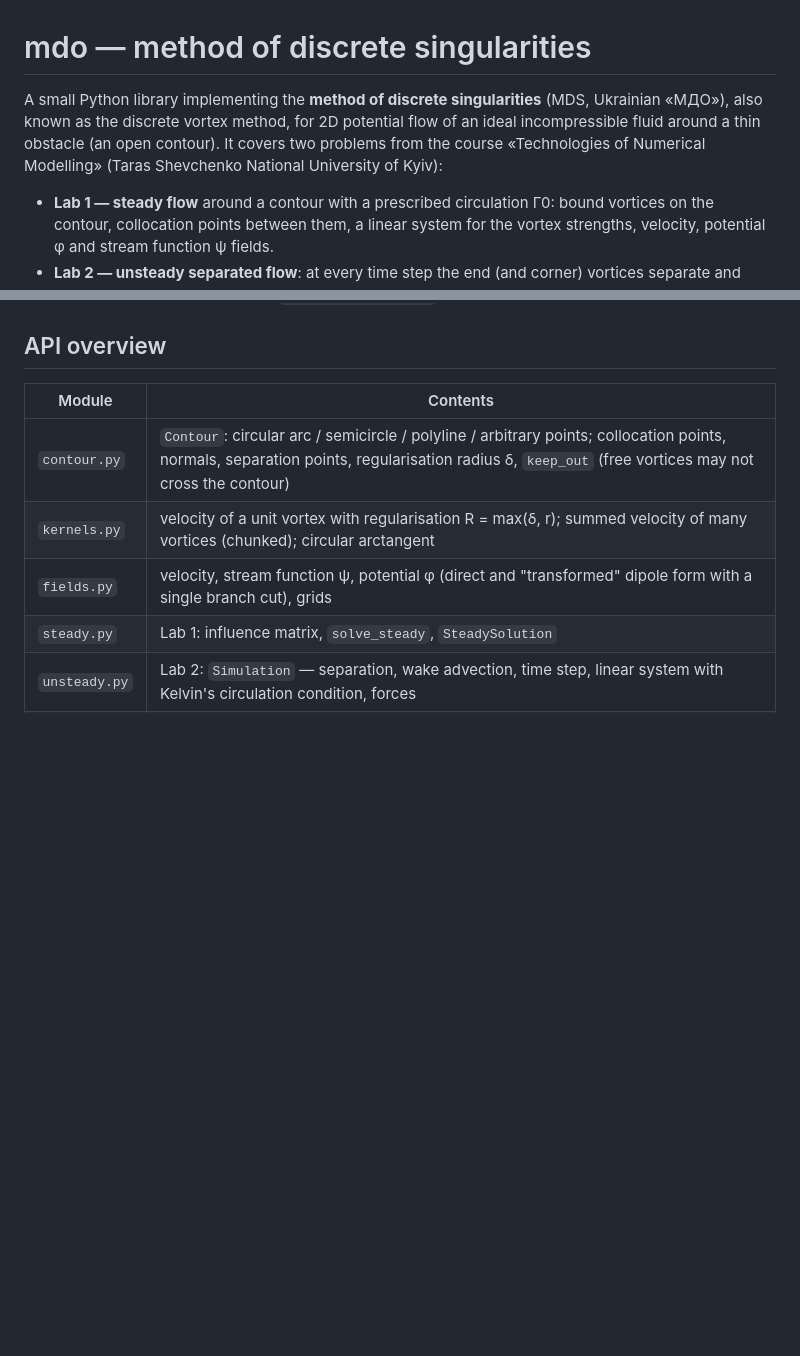
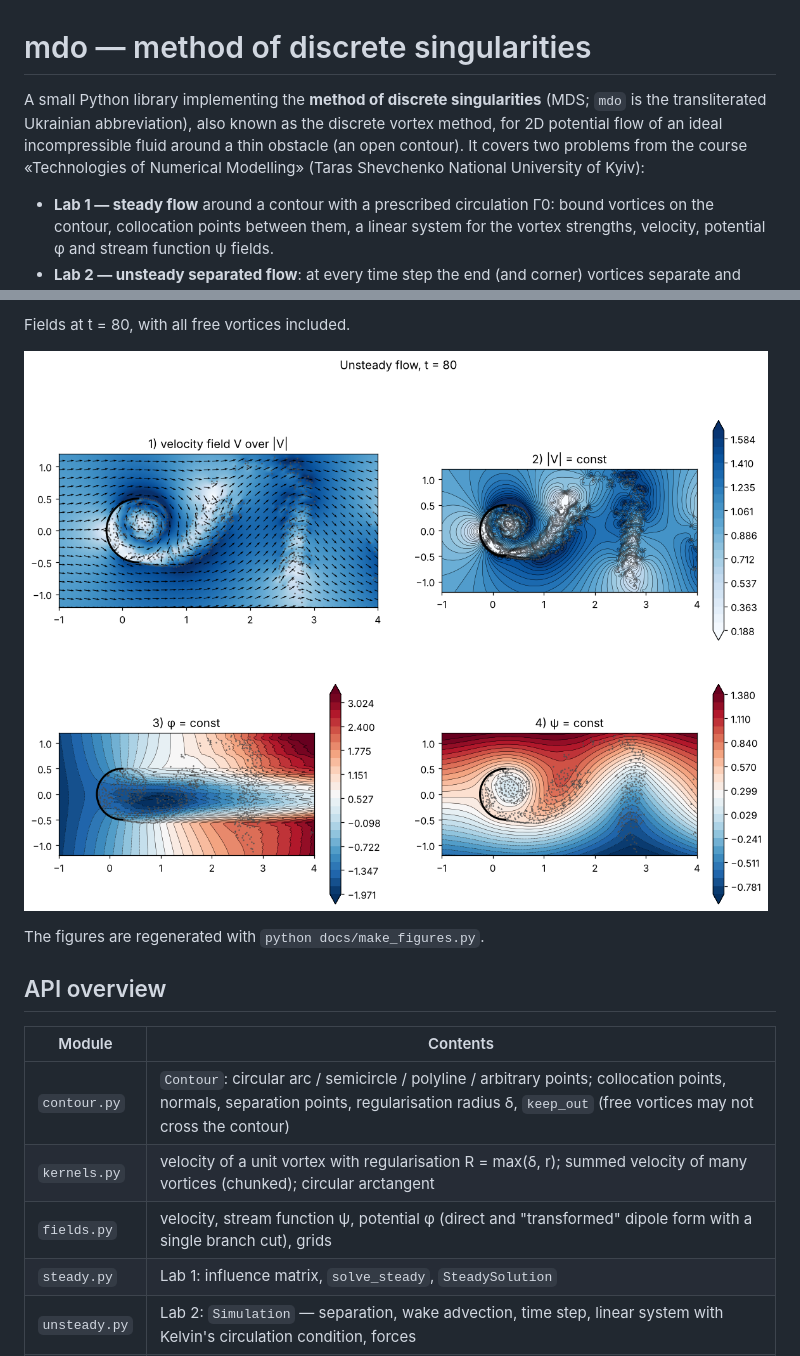
Before and after one commit to kshchuk/mdo, a Markdown page: README.md, 2 parts joined by grey strips. GitHub-like rendering; pictures changed too: docs/images/unsteady.png (added); blank space fills up the shorter version.

```diff
--- a/README.md
+++ b/README.md
@@ -1,9 +1,9 @@
 # mdo — method of discrete singularities
 
-A small Python library implementing the **method of discrete singularities** (MDS, Ukrainian «МДО»), also
-known as the discrete vortex method, for 2D potential flow of an ideal incompressible fluid around a thin
-obstacle (an open contour). It covers two problems from the course «Technologies of Numerical Modelling»
-(Taras Shevchenko National University of Kyiv):
+A small Python library implementing the **method of discrete singularities** (MDS; `mdo` is the
+transliterated Ukrainian abbreviation), also known as the discrete vortex method, for 2D potential flow
+of an ideal incompressible fluid around a thin obstacle (an open contour). It covers two problems from
+the course «Technologies of Numerical Modelling» (Taras Shevchenko National University of Kyiv):
 
 - **Lab 1 — steady flow** around a contour with a prescribed circulation Γ0: bound vortices on the contour,
   collocation points between them, a linear system for the vortex strengths, velocity, potential φ and
@@ -59,3 +74,9 @@ A complete, executed example is in [`examples/demo.ipynb`](examples/demo.ipynb).
+Fields at t = 80, with all free vortices included.
+
+![Unsteady fields](docs/images/unsteady.png)
+
+The figures are regenerated with `python docs/make_figures.py`.
+
 ## API overview
 
 | Module | Contents |
```
Also changed, not shown: other parts of README.md (+15 -0 lines), docs/images/contour.png (added), docs/images/steady.png (added), docs/images/wake.png (added), 13 other files.
